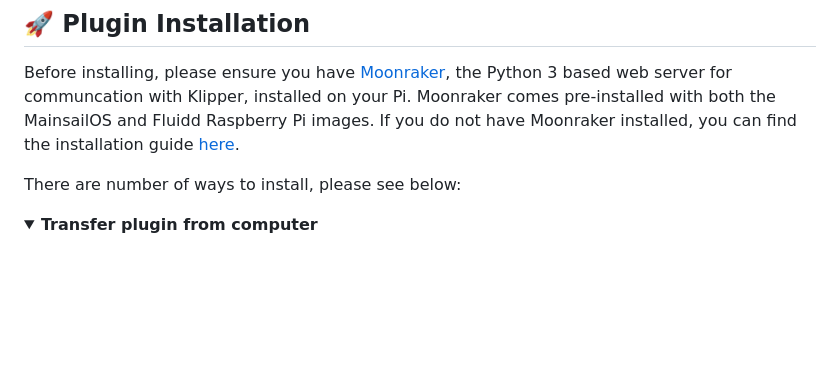
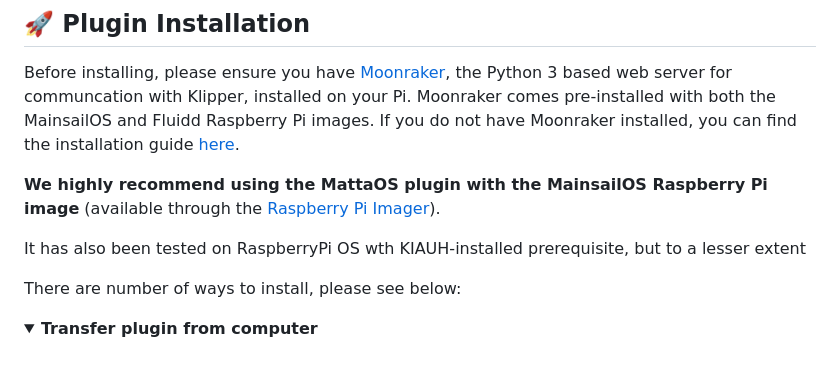
Before and after one commit to Matta-Labs/moonraker-mattaos, a Markdown page: README.md, the part around the change. Drawn GitHub-style; folded sections open; blank space fills up the shorter version.

```diff
--- a/README.md
+++ b/README.md
@@ -25,6 +25,10 @@ Matta is working towards building full AI-powered closed-loop control of 3D prin
 ## 🚀 Plugin Installation
 
 Before installing, please ensure you have <a href="https://github.com/Arksine/moonraker">Moonraker</a>, the Python 3 based web server for communcation with Klipper, installed on your Pi. Moonraker comes pre-installed with both the MainsailOS and Fluidd Raspberry Pi images. If you do not have Moonraker installed, you can find the installation guide <a href="https://moonraker.readthedocs.io/en/latest/installation/">here</a>.
+
+<b>We highly recommend using the MattaOS plugin with the MainsailOS Raspberry Pi image</b> (available through the <a href="https://www.raspberrypi.com/software/">Raspberry Pi Imager</a>).
+
+It has also been tested on RaspberryPi OS wth KIAUH-installed prerequisite, but to a lesser extent
 
 There are number of ways to install, please see below:
 
```
